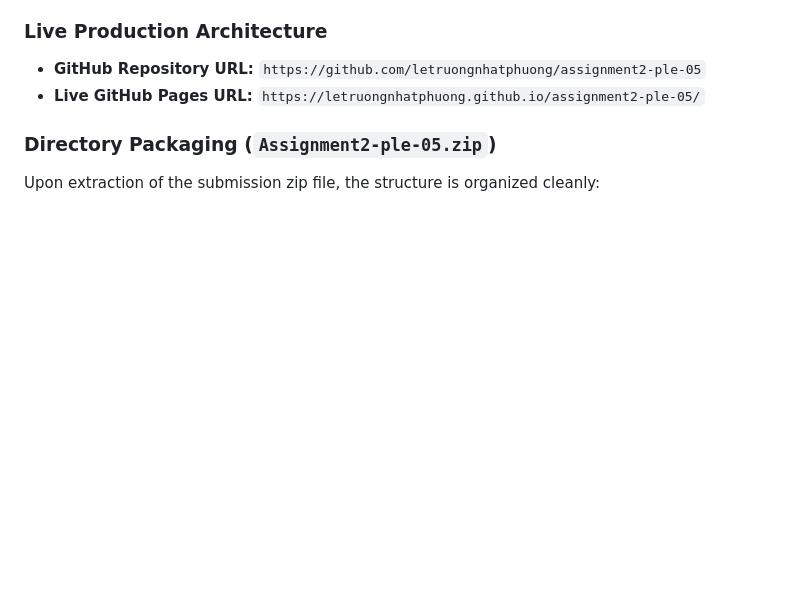
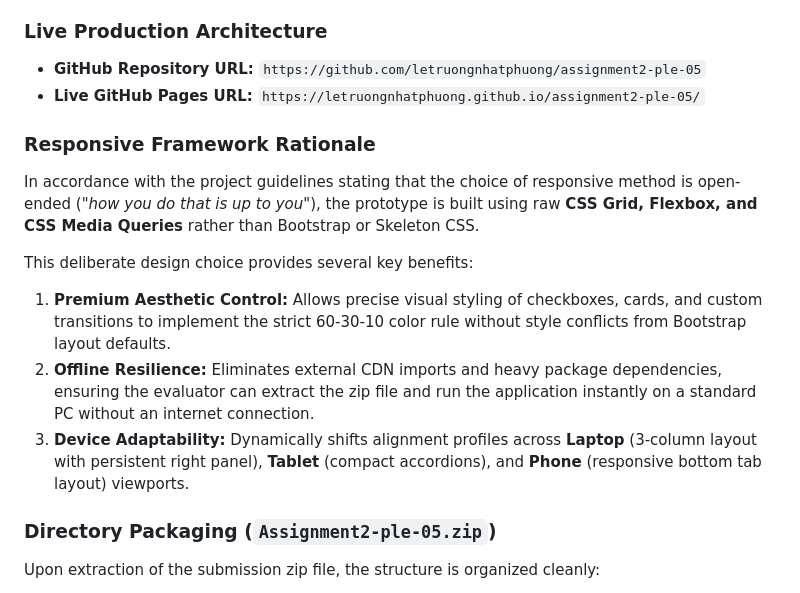
Before and after one commit to letruongnhatphuong/assignment2-ple-05, a Markdown page: ProtoType-ple-05.md, the part around the change. GitHub-like rendering; blank space fills up the shorter version.

Commit message:
docs: document framework layout and responsiveness rationale in design spec

```diff
--- a/ProtoType-ple-05.md
+++ b/ProtoType-ple-05.md
@@ -11,6 +11,14 @@ The EMD prototype is an offline-capable, client-side application. It compiles 10
 ### Live Production Architecture
 * **GitHub Repository URL:** `https://github.com/letruongnhatphuong/assignment2-ple-05`
 * **Live GitHub Pages URL:** `https://letruongnhatphuong.github.io/assignment2-ple-05/`
+
+### Responsive Framework Rationale
+In accordance with the project guidelines stating that the choice of responsive method is open-ended (*"how you do that is up to you"*), the prototype is built using raw **CSS Grid, Flexbox, and CSS Media Queries** rather than Bootstrap or Skeleton CSS.
+
+This deliberate design choice provides several key benefits:
+1. **Premium Aesthetic Control:** Allows precise visual styling of checkboxes, cards, and custom transitions to implement the strict 60-30-10 color rule without style conflicts from Bootstrap layout defaults.
+2. **Offline Resilience:** Eliminates external CDN imports and heavy package dependencies, ensuring the evaluator can extract the zip file and run the application instantly on a standard PC without an internet connection.
+3. **Device Adaptability:** Dynamically shifts alignment profiles across **Laptop** (3-column layout with persistent right panel), **Tablet** (compact accordions), and **Phone** (responsive bottom tab layout) viewports.
 
 ### Directory Packaging (`Assignment2-ple-05.zip`)
 Upon extraction of the submission zip file, the structure is organized cleanly:
```
